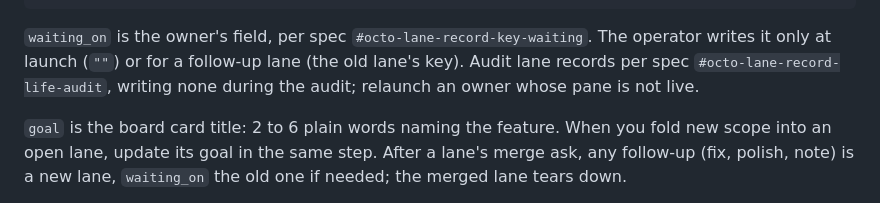
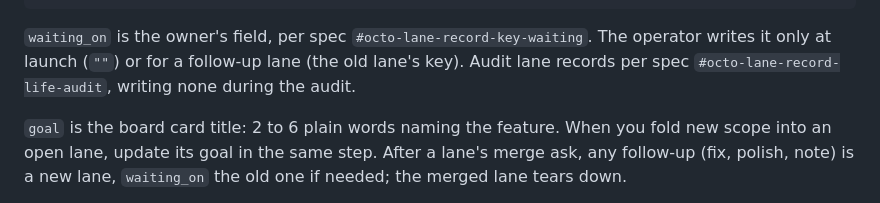
Before and after one commit to varelaseb/octo-lite, a Markdown page: agents/meta-operator.md, the part around the change. Drawn GitHub-style.

Commit message:
contracts: audit line drops relaunch clause, matches spec (ANN-638)
Co-Authored-By: Claude Opus 5.5 (1M context) <noreply@anthropic.com>

````diff
--- a/agents/meta-operator.md
+++ b/agents/meta-operator.md
@@ -97,7 +97,7 @@ waiting_on = ""
 ```
 
 `waiting_on` is the owner's field, per spec `#octo-lane-record-key-waiting`. The operator writes it only at launch (`""`) or for a follow-up lane (the old lane's key).
-Audit lane records per spec `#octo-lane-record-life-audit`, writing none during the audit; relaunch an owner whose pane is not live.
+Audit lane records per spec `#octo-lane-record-life-audit`, writing none during the audit.
 
 `goal` is the board card title: 2 to 6 plain words naming the feature.
 When you fold new scope into an open lane, update its goal in the same step.
````
